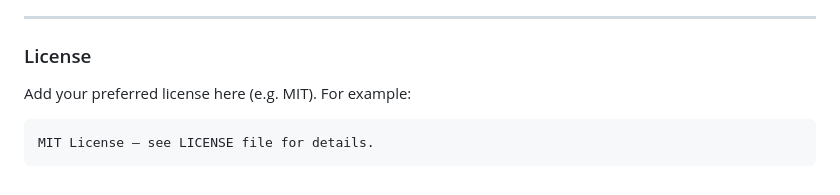
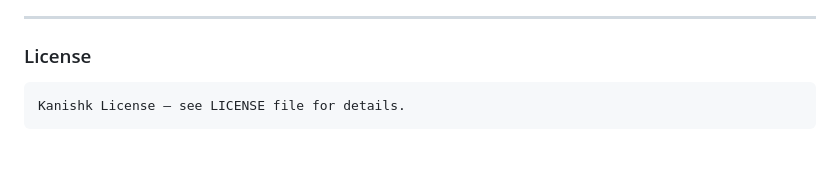
Before and after one commit to Itsmekanishk/Mark1-neural-engine-Movies, a Markdown page: README.md, the part around the change. Rendered like a GitHub page; blank space fills up the shorter version.

Commit message:
Update license information in README.md

````diff
--- a/README.md
+++ b/README.md
@@ -208,8 +208,8 @@ web: gunicorn app:app
 
 ### License
 
-Add your preferred license here (e.g. MIT). For example:
+
 
 ```text
-MIT License – see LICENSE file for details.
+Kanishk License – see LICENSE file for details.
 ```
````
